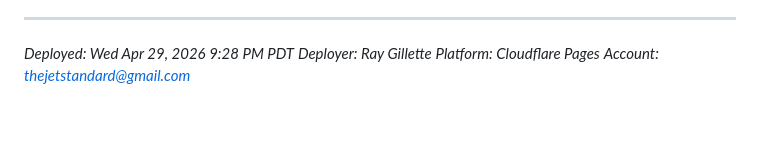
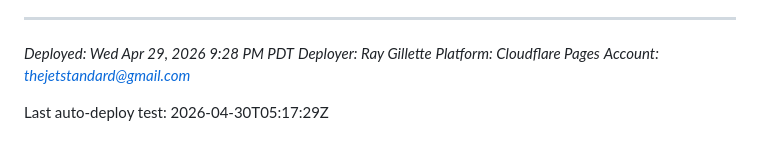
Before and after one commit to therealjarvis444/thejetstandard, a Markdown page: DEPLOYMENT.md, the part around the change. Drawn GitHub-style; blank space fills up the shorter version.

Commit message:
chore: trigger auto-deploy test (2026-04-30T05:17:29Z)

```diff
--- a/DEPLOYMENT.md
+++ b/DEPLOYMENT.md
@@ -163,3 +163,5 @@ Once connected, every push to `main` automatically deploys.
 *Deployer: Ray Gillette*
 *Platform: Cloudflare Pages*
 *Account: thejetstandard@gmail.com*
+
+Last auto-deploy test: 2026-04-30T05:17:29Z
```
